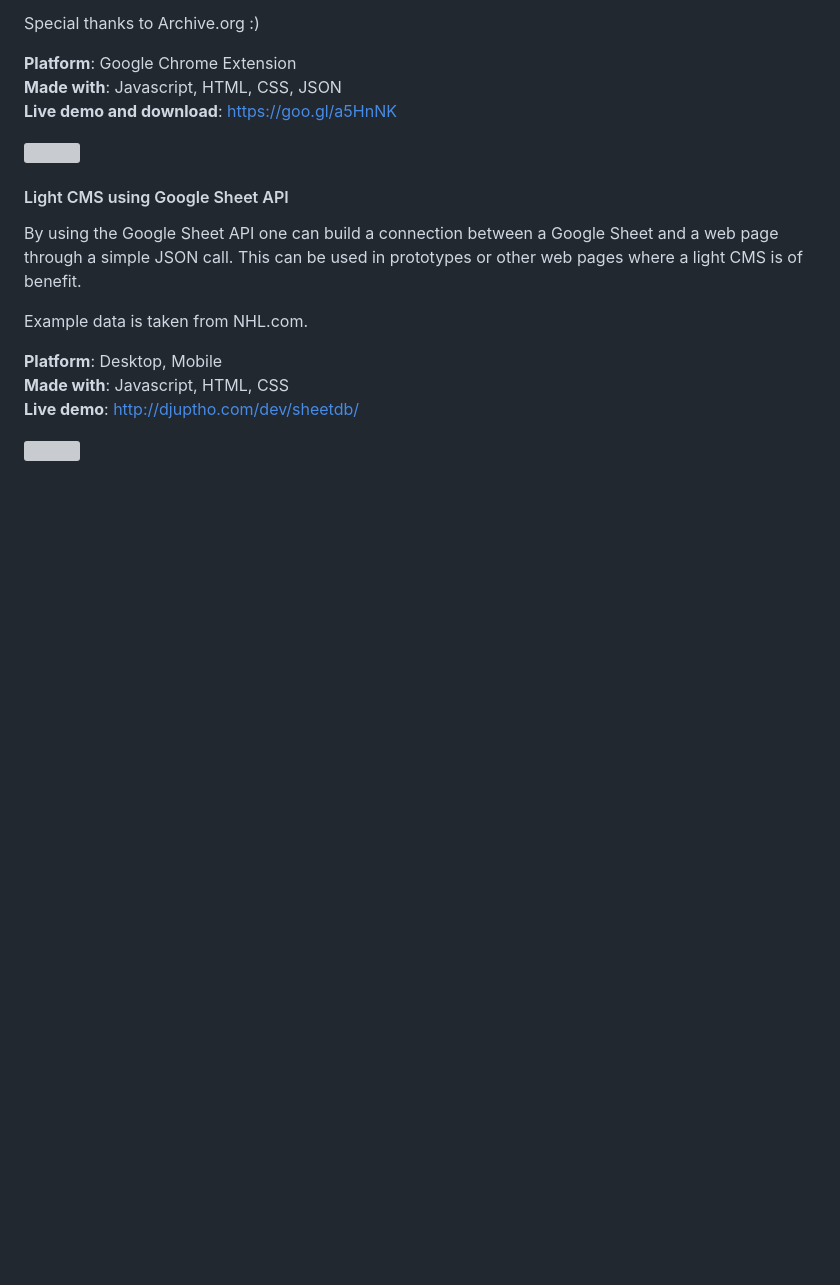
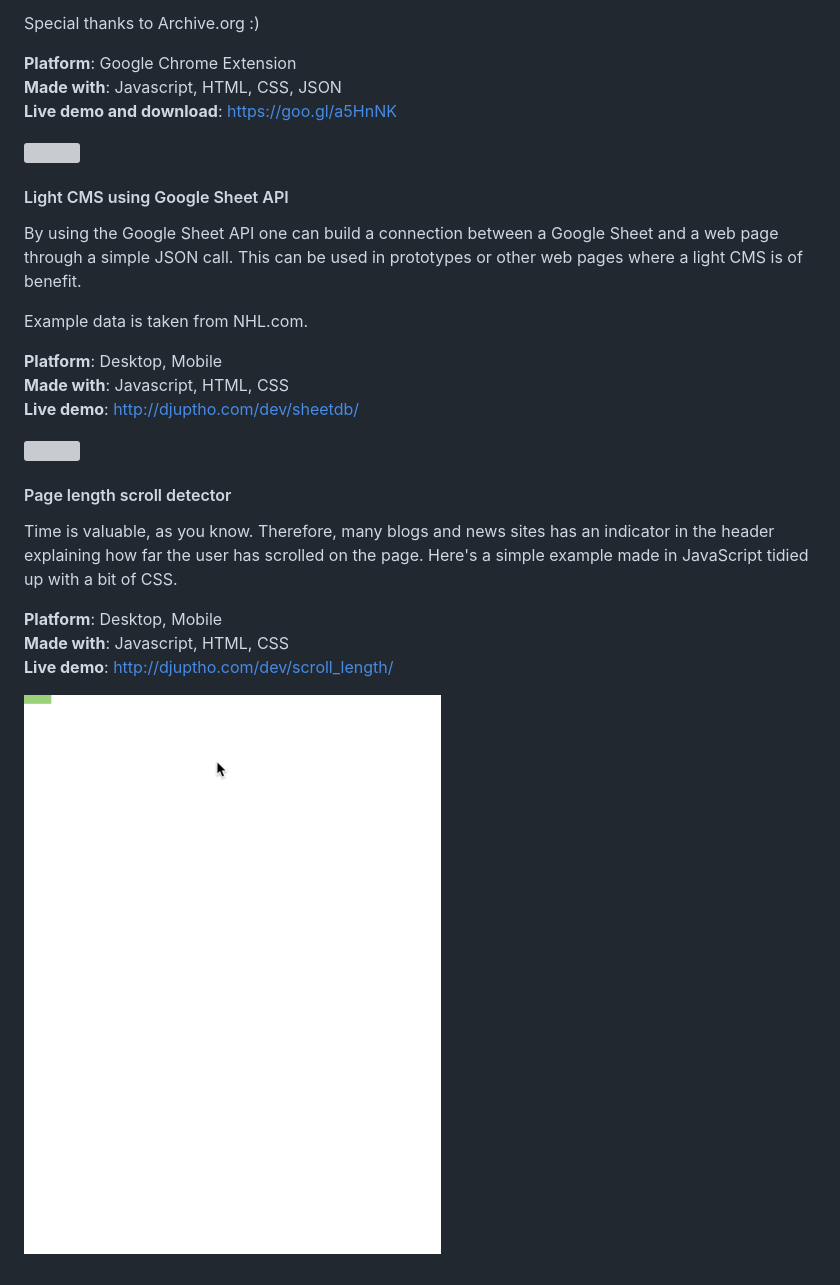
Before and after one commit to djuptho/dev_portfolio, a Markdown page: README.md, the part around the change. Drawn GitHub-style; pictures changed too: resources/scroll_length_detector.gif (added); blank space fills up the shorter version; grey boxes are pictures that could not be loaded.

Commit message:
Updated README and added resource

```diff
--- a/README.md
+++ b/README.md
@@ -207,5 +207,15 @@ Example data is taken from NHL.com.
 
 ![](https://github.com/djuptho/dev_portfolio/blob/master/resources/sheetdb.png)
 
+#### Page length scroll detector
+
+Time is valuable, as you know. Therefore, many blogs and news sites has an indicator in the header explaining how far the user has scrolled on the page. Here's a simple example made in JavaScript tidied up with a bit of CSS.
+
+**Platform**: Desktop, Mobile
+**Made with**: Javascript, HTML, CSS
+**Live demo**: http://djuptho.com/dev/scroll_length/
+
+![](https://github.com/djuptho/dev_portfolio/blob/master/resources/scroll_length_detector.gif)
+
 [my]: <http://djuptho.com>
 [The MIT License (MIT)]: <http://choosealicense.com/licenses/mit/>
```
